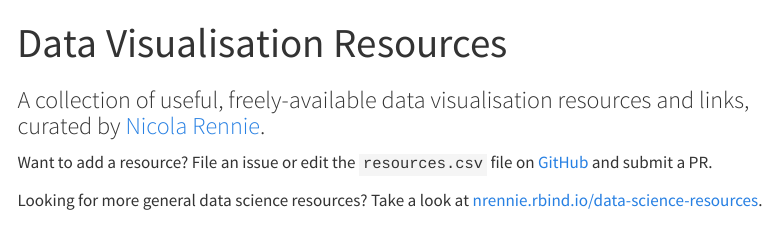
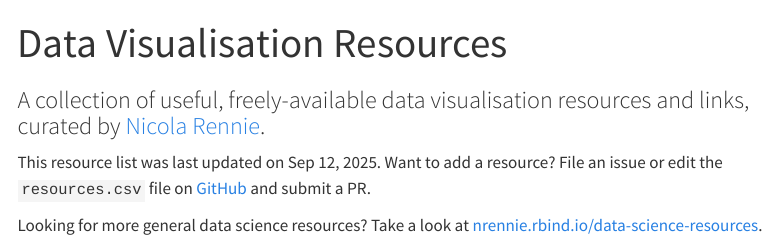
Before and after one commit to nrennie/data-viz-resources, a Quarto document (index.qmd): the page in a window 1100 px wide, from its top. Rendered offline with R 4.5, knitr and Pandoc in place of Quarto, with nearby package versions; some code elsewhere in the file could not run offline; menus at the side of the page are left out.

Commit message:
Update index.qmd

````diff
--- a/index.qmd
+++ b/index.qmd
@@ -13,6 +13,7 @@ format:
 execute:
   eval: true
   echo: false
+engine: knitr
 ---
 
 ```{css, echo = FALSE}
@@ -32,8 +33,7 @@ select {
 }
 ```
 
-
-Want to add a resource? File an issue or edit the `resources.csv` file on [GitHub](https://github.com/nrennie/data-viz-resources) and submit a PR.
+This resource list was last updated on `r format(Sys.time(), '%b %d, %Y')`. Want to add a resource? File an issue or edit the `resources.csv` file on [GitHub](https://github.com/nrennie/data-viz-resources) and submit a PR.
 
 Looking for more general data science resources? Take a look at [nrennie.rbind.io/data-science-resources](https://nrennie.rbind.io/data-science-resources/).
 
````
